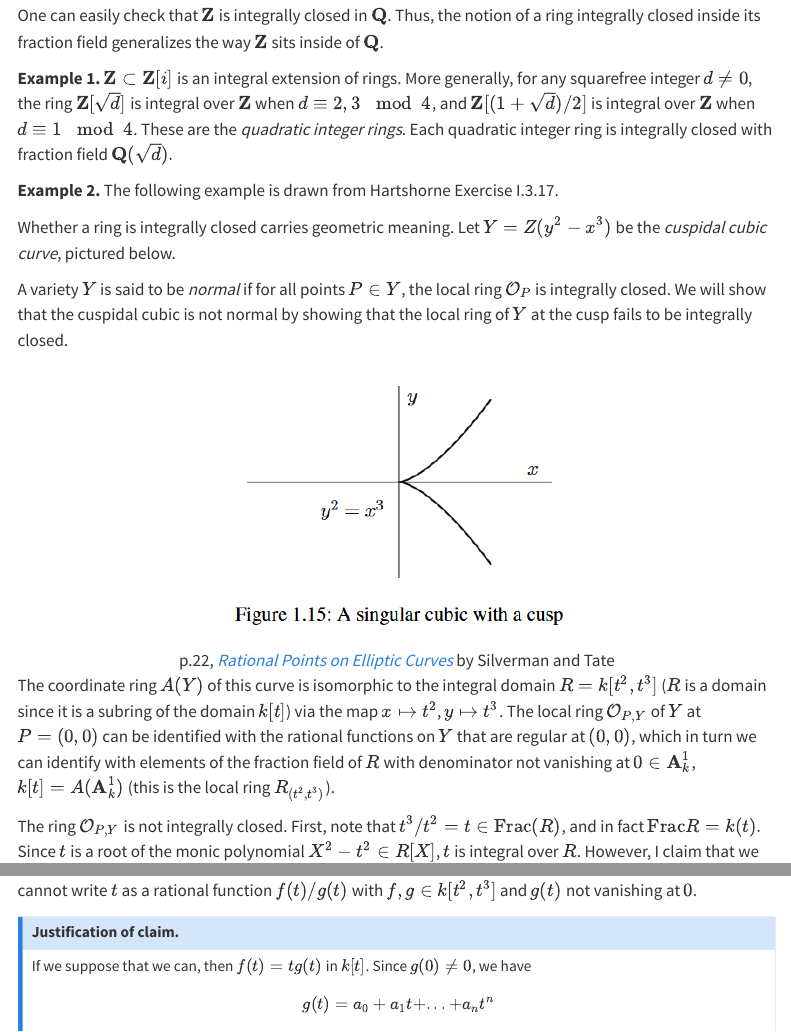
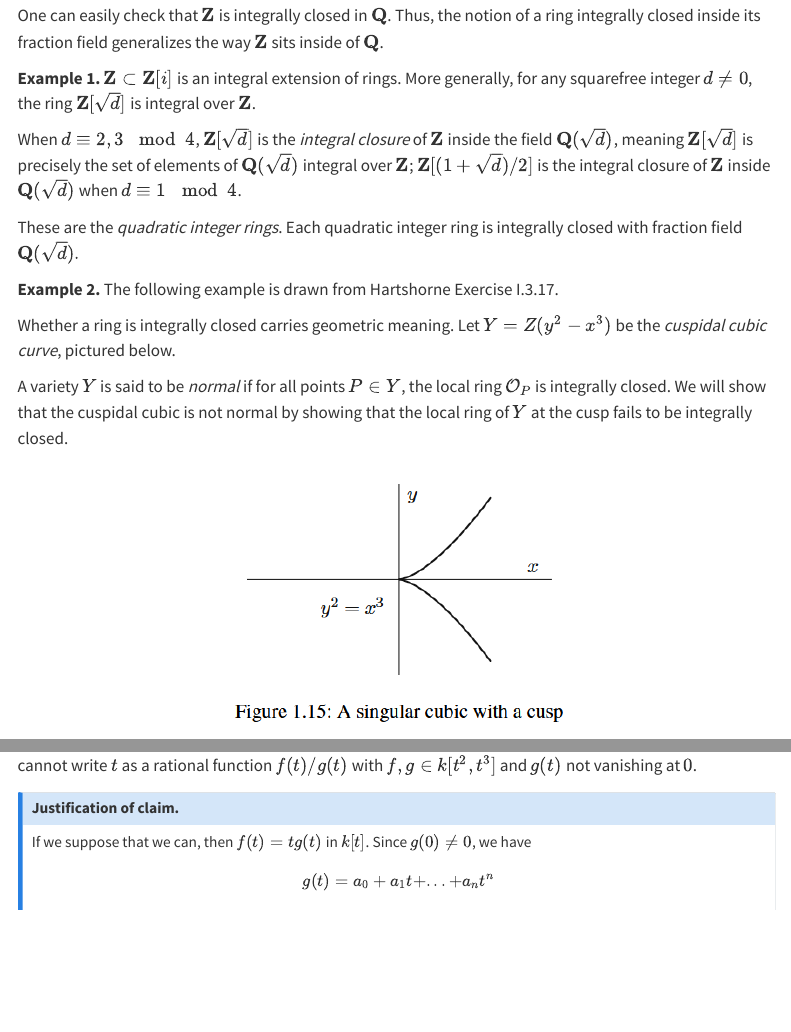
Before and after one commit to fed-witten/wed-fitten, a Quarto document (posts/july2.qmd): the page in a window 1100 px wide, from 970 px down, and a second part further down, joined at a grey line. Rendered offline with R 4.5, knitr and Pandoc in place of Quarto, with nearby package versions; menus at the side of the page are left out.

Commit message:
Update site

```diff
--- a/posts/july2.qmd
+++ b/posts/july2.qmd
@@ -62,7 +62,11 @@
 
 One can easily check that $\ZZ$ is integrally closed in $\QQ$. Thus, the notion of a ring integrally closed inside its fraction field generalizes the way $\ZZ$ sits inside of $\QQ$.
 
-**Example 1.** $\ZZ\subset \ZZ[i]$ is an integral extension of rings. More generally, for any squarefree integer $d\neq 0$, the ring $\ZZ[\sqrt{d}]$ is integral over $\ZZ$ when $d\equiv 2,3\mod 4$, and $\ZZ[(1+\sqrt{d})/2]$ is integral over $\ZZ$ when $d\equiv 1\mod 4$. These are the *quadratic integer rings*. Each quadratic integer ring is integrally closed with fraction field $\QQ(\sqrt{d}).$
+**Example 1.** $\ZZ\subset \ZZ[i]$ is an integral extension of rings. More generally, for any squarefree integer $d\neq 0$, the ring $\ZZ[\sqrt{d}]$ is integral over $\ZZ$.
+
+When $d\equiv 2,3\mod 4$, $\ZZ[\sqrt{d}]$ is the *integral closure*  of $\ZZ$ inside the field $\QQ(\sqrt{d})$, meaning $\ZZ[\sqrt{d}]$ is precisely the set of elements of $\QQ(\sqrt{d})$ integral over $\ZZ$;  $\ZZ[(1+\sqrt{d})/2]$ is the integral closure of $\ZZ$ inside $\QQ(\sqrt{d})$ when $d\equiv 1\mod 4$.
+
+These are the *quadratic integer rings*. Each quadratic integer ring is integrally closed with fraction field $\QQ(\sqrt{d}).$
 
 **Example 2.** The following example is drawn from Hartshorne Exercise I.3.17.
 
@@ -74,7 +78,7 @@
 ![p.22, [*Rational Points on Elliptic Curves*](https://link.springer.com/book/10.1007/978-3-319-18588-0) by Silverman and Tate](../images/cuspidalcubic.png){fig-align="center" width=50%}
 :::
 
-The coordinate ring $A(Y)$ of this curve is isomorphic to the integral domain $R=k[t^2,t^3]$ ($R$ is a domain since it is a subring of the domain $k[t]$) via the map $x\mapsto t^2$, $y\mapsto t^3$. The local ring $\cO_{P,Y}$ of $Y$ at $P=(0,0)$ can be identified with the rational functions on $Y$ that are regular at $(0,0)$, which in turn we can identify with elements of the fraction field of $R$ with denominator not vanishing at $0\in \bA_k^1$, $k[t]=A(\bA_k^1)$ (this is the local ring $R_{(t^2,t^3)}$).
+The coordinate ring $A(Y)$ of this curve is isomorphic to the integral domain $R=k[t^2,t^3]$ ($R$ is a domain since it is a subring of the domain $k[t]$) via the map $x\mapsto t^2$, $y\mapsto t^3$. The local ring $\cO_{P,Y}$ of $Y$ at $P=(0,0)$ can be identified with the rational functions on $Y$ that are regular at $(0,0)$, which in turn we can identify with the local ring $R_{(t^2,t^3)}$, which is identified with the elements of the fraction field of $R$ with denominator not vanishing at $0\in \bA_k^1$, $k[t]=A(\bA_k^1)$.
 
 The ring $\cO_{P,Y}$ is not integrally closed. First, note that $t^3/t^2=t\in \Frac(R)$, and in fact $\Frac{R}=k(t).$ Since $t$ is a root of the monic polynomial $X^2-t^2\in R[X]$, $t$ is integral over $R$. However, I claim that we cannot write $t$ as a rational function $f(t)/g(t)$ with $f,g\in k[t^2,t^3]$ and $g(t)$ not vanishing at $0$.
 
```
